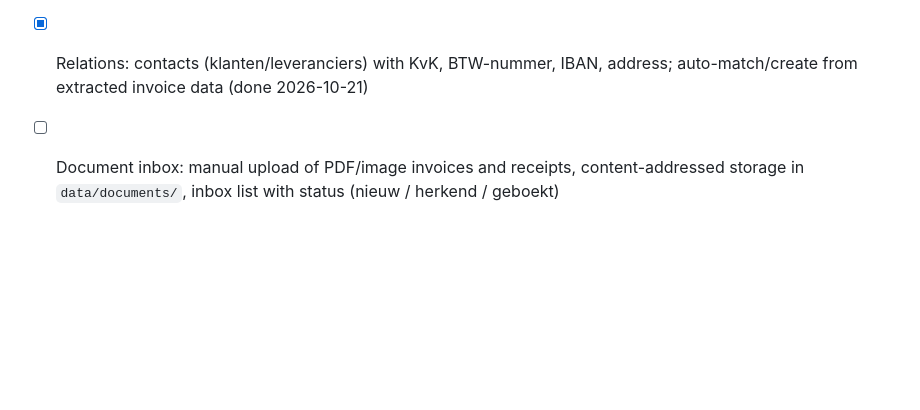
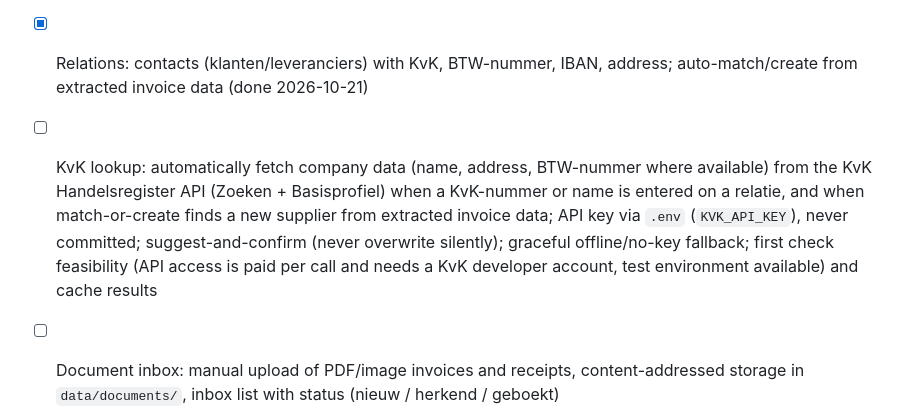
Before and after one commit to deargonauten/boekhouden, a Markdown page: backlog.md, the part around the change. Rendered like a GitHub page; blank space fills up the shorter version.

Commit message:
backlog: add KvK lookup item

```diff
--- a/backlog.md
+++ b/backlog.md
@@ -7,6 +7,8 @@ Statuses: `[ ]` todo · `[~]` in progress · `[x]` completed
 - [x] Core ledger: RGS-based grootboekschema seed, dagboeken, double-entry journal entries (integer cents, must balance, append-only with storno), boekjaar/periodes with locking (done 2026-10-21)
 - [x] Plain-language pass: create `app/domain/glossary.py` (term → short Dutch explanation) and an info-icon/tooltip component; retrofit existing screens (sidebar, grootboek, dagboeken, journal entries, periodes) with plain-Dutch labels next to bookkeeping terms, explainers, suggested defaults and plain-Dutch error messages (see CLAUDE.md "usable without bookkeeping knowledge"); test that every term used in templates has a glossary entry (done 2026-10-21)
 - [x] Relations: contacts (klanten/leveranciers) with KvK, BTW-nummer, IBAN, address; auto-match/create from extracted invoice data (done 2026-10-21)
+- [ ] KvK lookup: automatically fetch company data (name, address, BTW-nummer where available) from the KvK Handelsregister API (Zoeken + Basisprofiel) when a KvK-nummer or name is entered on a relatie, and when match-or-create finds a new supplier from extracted invoice data; API key via `.env` (`KVK_API_KEY`), never committed; suggest-and-confirm (never overwrite silently); graceful offline/no-key fallback; first check feasibility (API access is paid per call and needs a KvK developer account, test environment available) and cache results
+
 - [ ] Document inbox: manual upload of PDF/image invoices and receipts, content-addressed storage in `data/documents/`, inbox list with status (nieuw / herkend / geboekt)
 - [ ] AI invoice extraction via Claude API: supplier details, invoice date, number, lines with amount, VAT rate/amount, suggested grootboek; confidence flags; review screen with PDF side-by-side
 - [ ] Purchase booking flow: approve extracted invoice → inkoopfactuur + journal entry, VAT codes, learned supplier→grootboek defaults, crediteuren
```
